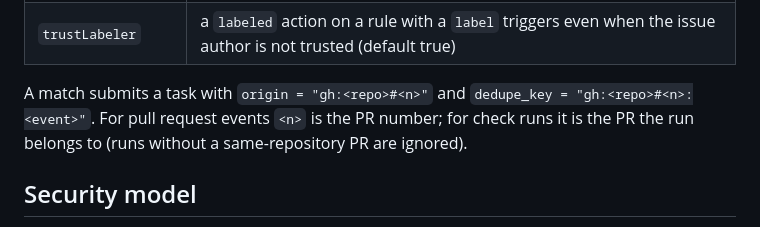
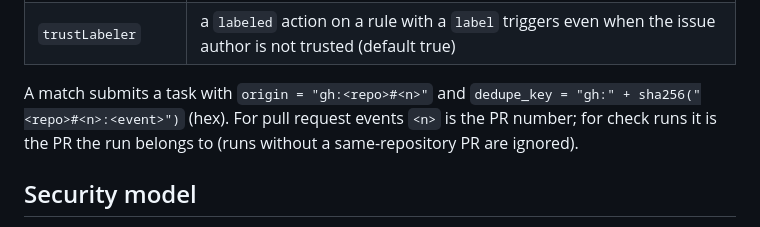
Before and after one commit to anubhavg-icpl/agentos, a Markdown page: docs/triggers.md, the part around the change. Drawn GitHub-style.

Commit message:
docs/triggers: describe the hashed dedupe key

```diff
--- a/docs/triggers.md
+++ b/docs/triggers.md
@@ -112,7 +112,7 @@ Code: `services/agentos_services/triggers.py` (listener), `publish.py` (push and
 | `budgetUSD`, `timeoutSec` | passed to the task |
 | `trustLabeler` | a `labeled` action on a rule with a `label` triggers even when the issue author is not trusted (default true) |
 
-A match submits a task with `origin = "gh:<repo>#<n>"` and `dedupe_key = "gh:<repo>#<n>:<event>"`. For pull request events `<n>` is the PR number; for check runs it is the PR the run belongs to (runs without a same-repository PR are ignored).
+A match submits a task with `origin = "gh:<repo>#<n>"` and `dedupe_key = "gh:" + sha256("<repo>#<n>:<event>")` (hex). For pull request events `<n>` is the PR number; for check runs it is the PR the run belongs to (runs without a same-repository PR are ignored).
 
 ## Security model
 
```
